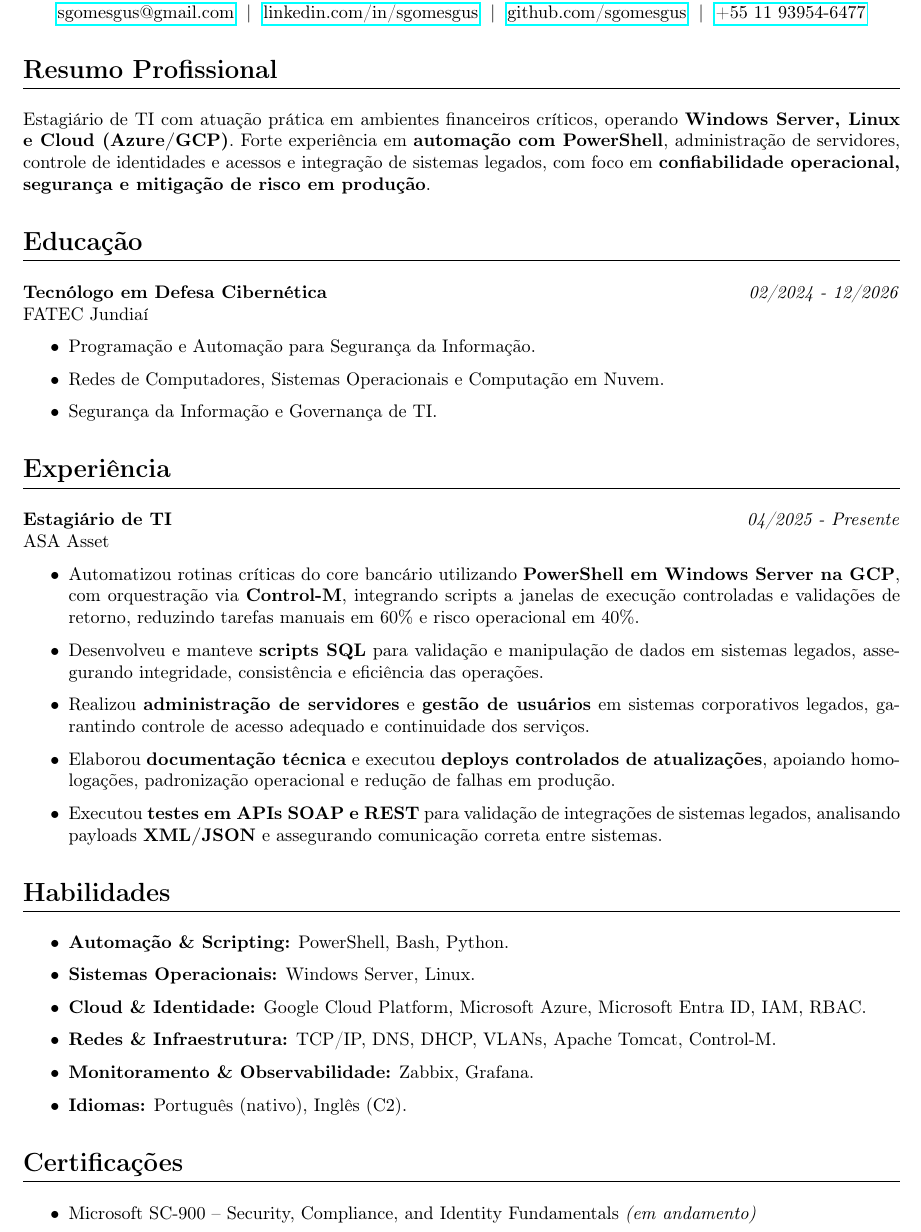
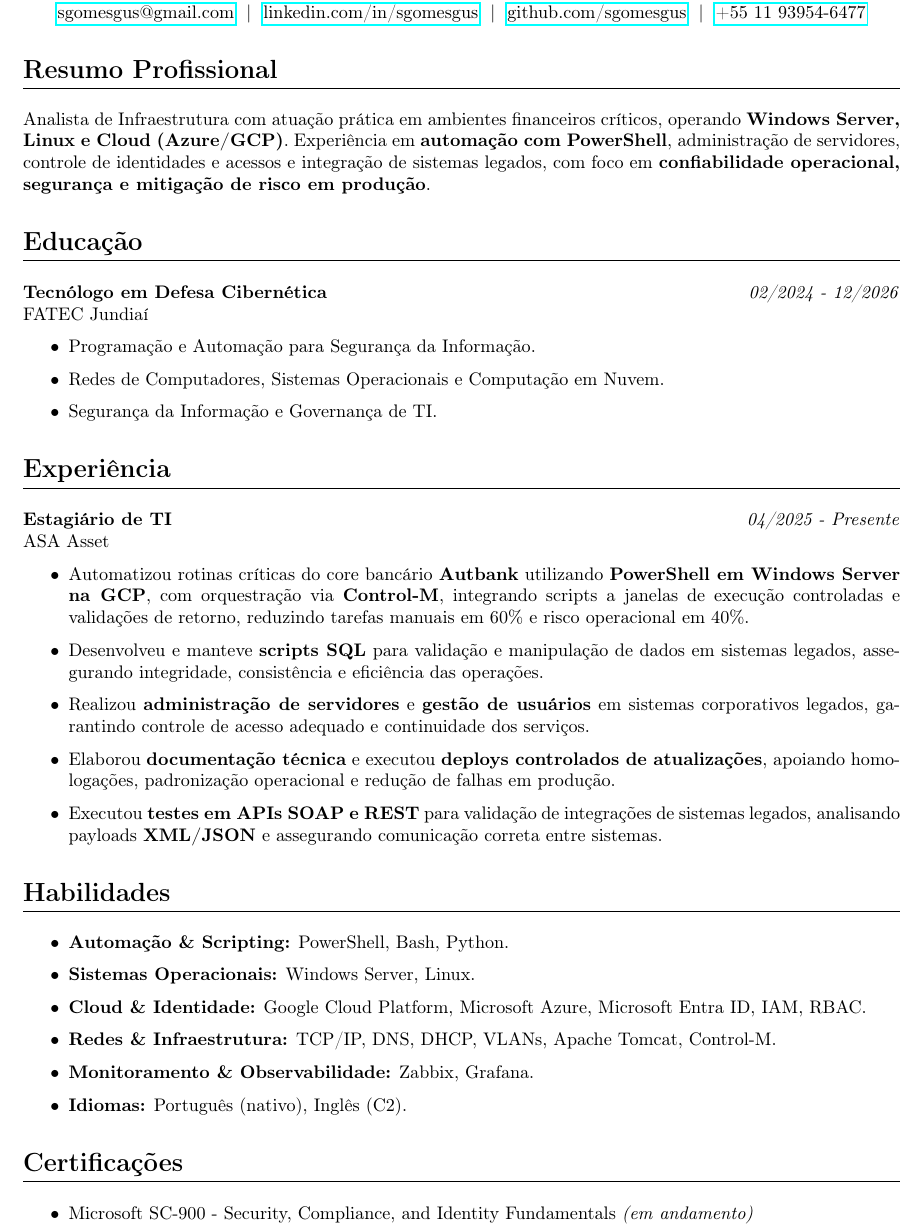
Before and after one commit to sgomesgus/latex-curriculum, a LaTeX CV (gustavo_gomes-curriculum.tex): part of the page, cut so that both start at the same text. Compiled offline with pdfLaTeX.

Commit message:
Update gustavo_gomes-curriculum.tex

```diff
--- a/gustavo_gomes-curriculum.tex
+++ b/gustavo_gomes-curriculum.tex
@@ -43,7 +43,7 @@
 \end{center}
 
 \section{Resumo Profissional}
-Estagiário de TI com atuação prática em ambientes financeiros críticos, operando \textbf{Windows Server, Linux e Cloud (Azure/GCP)}. Forte experiência em \textbf{automação com PowerShell}, administração de servidores, controle de identidades e acessos e integração de sistemas legados, com foco em \textbf{confiabilidade operacional, segurança e mitigação de risco em produção}.
+Analista de Infraestrutura com atuação prática em ambientes financeiros críticos, operando \textbf{Windows Server, Linux e Cloud (Azure/GCP)}. Experiência em \textbf{automação com PowerShell}, administração de servidores, controle de identidades e acessos e integração de sistemas legados, com foco em \textbf{confiabilidade operacional, segurança e mitigação de risco em produção}.
 
 % --- EDUCAÇÃO ---
 \section{Educação}
@@ -60,7 +60,7 @@ FATEC Jundiaí
 \textbf{Estagiário de TI} \hfill \textit{04/2025 - Presente}\\
 ASA Asset
 \begin{itemize}
-    \item Automatizou rotinas críticas do core bancário utilizando \textbf{PowerShell em Windows Server na GCP}, com orquestração via \textbf{Control-M}, integrando scripts a janelas de execução controladas e validações de retorno, reduzindo tarefas manuais em 60\% e risco operacional em 40\%.
+    \item Automatizou rotinas críticas do core bancário \textbf{Autbank} utilizando \textbf{PowerShell em Windows Server na GCP}, com orquestração via \textbf{Control-M}, integrando scripts a janelas de execução controladas e validações de retorno, reduzindo tarefas manuais em 60\% e risco operacional em 40\%.
     \item Desenvolveu e manteve \textbf{scripts SQL} para validação e manipulação de dados em sistemas legados, assegurando integridade, consistência e eficiência das operações.
     \item Realizou \textbf{administração de servidores} e \textbf{gestão de usuários} em sistemas corporativos legados, garantindo controle de acesso adequado e continuidade dos serviços.
     \item Elaborou \textbf{documentação técnica} e executou \textbf{deploys controlados de atualizações}, apoiando homologações, padronização operacional e redução de falhas em produção.
@@ -82,7 +82,7 @@ ASA Asset
 % --- CERTIFICAÇÕES ---
 \section{Certificações}
 \begin{itemize}
-    \item Microsoft SC-900 -- Security, Compliance, and Identity Fundamentals \textit{(em andamento)}
+    \item Microsoft SC-900 \-- Security, Compliance, and Identity Fundamentals \textit{(em andamento)}
 \end{itemize}
 
 \end{document}
```
